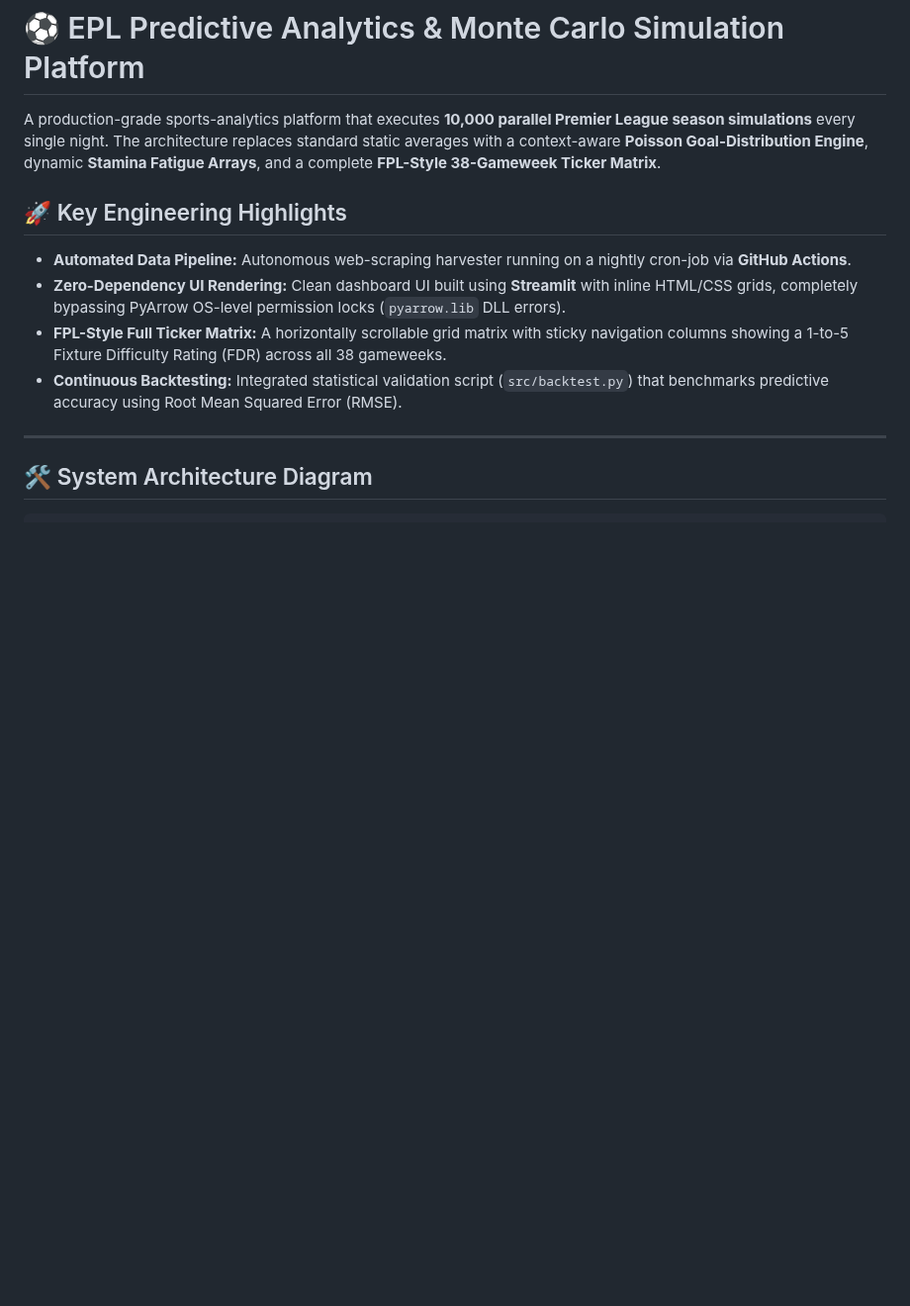
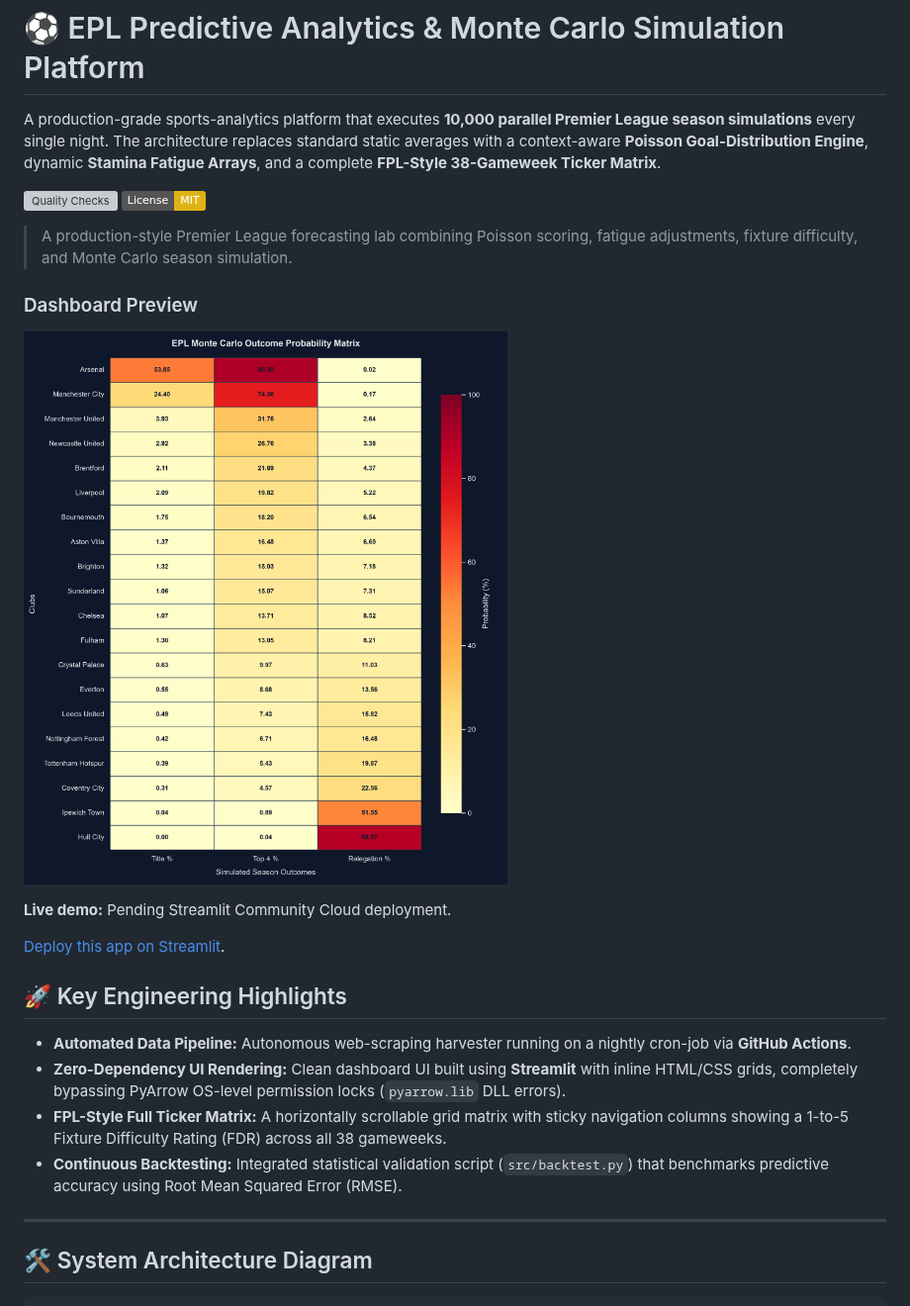
Before and after one commit to Gi-ft/2026-27-EPL-Prediction, a Markdown page: README.md, the part around one of its changes. Shown at 99% size. Rendered like a GitHub page; pictures changed too: output_plots/epl_probability_heatmap.png; badges without logos; blank space fills up the shorter version; grey boxes are pictures that could not be loaded.

```diff
--- a/README.md
+++ b/README.md
@@ -1,6 +1,19 @@
 # ⚽ EPL Predictive Analytics & Monte Carlo Simulation Platform
 
 A production-grade sports-analytics platform that executes **10,000 parallel Premier League season simulations** every single night. The architecture replaces standard static averages with a context-aware **Poisson Goal-Distribution Engine**, dynamic **Stamina Fatigue Arrays**, and a complete **FPL-Style 38-Gameweek Ticker Matrix**.
+
+[![Quality Checks](https://github.com/Gi-ft/2627-EPL-Prediction/actions/workflows/quality_checks.yml/badge.svg)](https://github.com/Gi-ft/2627-EPL-Prediction/actions/workflows/quality_checks.yml)
+[![License: MIT](https://img.shields.io/badge/License-MIT-yellow.svg)](LICENSE)
+
+> A production-style Premier League forecasting lab combining Poisson scoring, fatigue adjustments, fixture difficulty, and Monte Carlo season simulation.
+
+### Dashboard Preview
+
+![EPL probability heatmap](output_plots/epl_probability_heatmap.png)
+
+**Live demo:** Pending Streamlit Community Cloud deployment.
+
+[Deploy this app on Streamlit](https://share.streamlit.io/).
 
 ## 🚀 Key Engineering Highlights
 
```
Also changed, not shown: other parts of README.md (+54 -3 lines), 10 other files.
